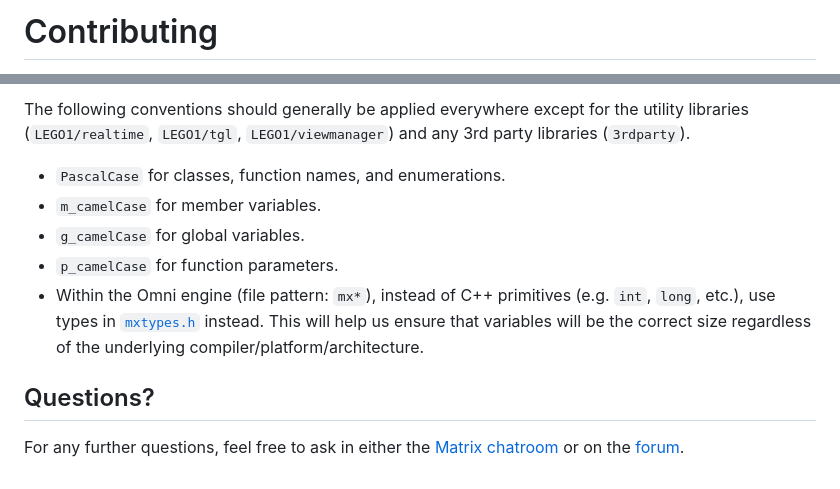
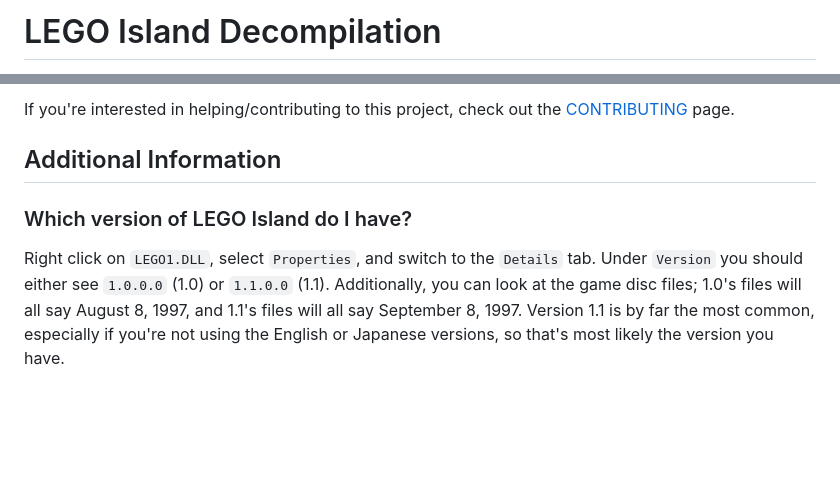
Before and after one commit to isledecomp/isle, a Markdown page: README.md, 2 parts joined by grey strips. Drawn GitHub-style; blank space fills up the shorter version.

```diff
--- a/README.md
+++ b/README.md
@@ -1,2 +1,2 @@
-# Contributing
+# LEGO Island Decompilation
 
@@ -44,12 +53,8 @@ We are currently using [clang-format](https://clang.llvm.org/docs/ClangFormat.ht
 
-The following conventions should generally be applied everywhere except for the utility libraries (`LEGO1/realtime`, `LEGO1/tgl`, `LEGO1/viewmanager`) and any 3rd party libraries (`3rdparty`).
+If you're interested in helping/contributing to this project, check out the [CONTRIBUTING](https://github.com/isledecomp/isle/blob/master/CONTRIBUTING.md) page.
 
-- `PascalCase` for classes, function names, and enumerations.
-- `m_camelCase` for member variables.
-- `g_camelCase` for global variables.
-- `p_camelCase` for function parameters.
-- Within the Omni engine (file pattern: `mx*`), instead of C++ primitives (e.g. `int`, `long`, etc.), use types in [`mxtypes.h`](LEGO1/mxtypes.h) instead. This will help us ensure that variables will be the correct size regardless of the underlying compiler/platform/architecture.
+## Additional Information
 
-## Questions?
+### Which version of LEGO Island do I have?
 
-For any further questions, feel free to ask in either the [Matrix chatroom](https://matrix.to/#/#isledecomp:matrix.org) or on the [forum](https://forum.mattkc.com/viewforum.php?f=1).
+Right click on `LEGO1.DLL`, select `Properties`, and switch to the `Details` tab. Under `Version` you should either see `1.0.0.0` (1.0) or `1.1.0.0` (1.1). Additionally, you can look at the game disc files; 1.0's files will all say August 8, 1997, and 1.1's files will all say September 8, 1997. Version 1.1 is by far the most common, especially if you're not using the English or Japanese versions, so that's most likely the version you have.
```
Also changed, not shown: other parts of README.md (+32 -23 lines).
